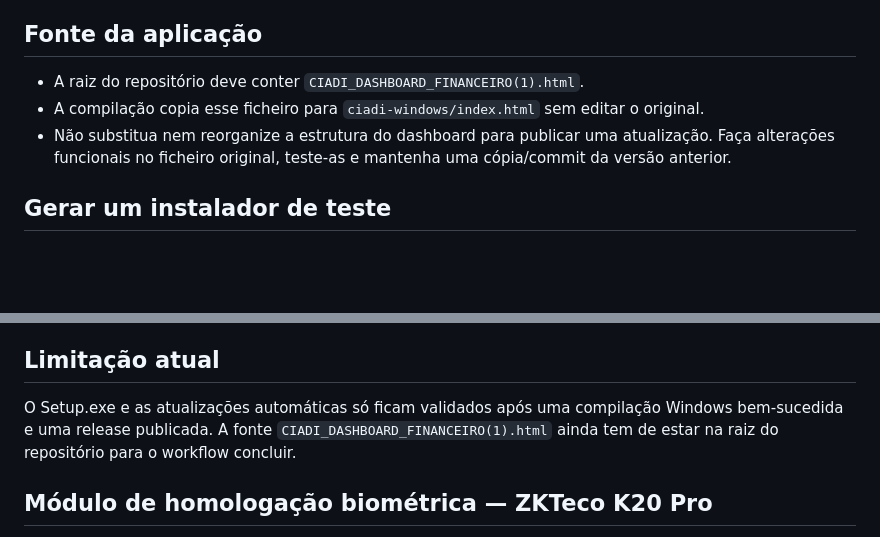
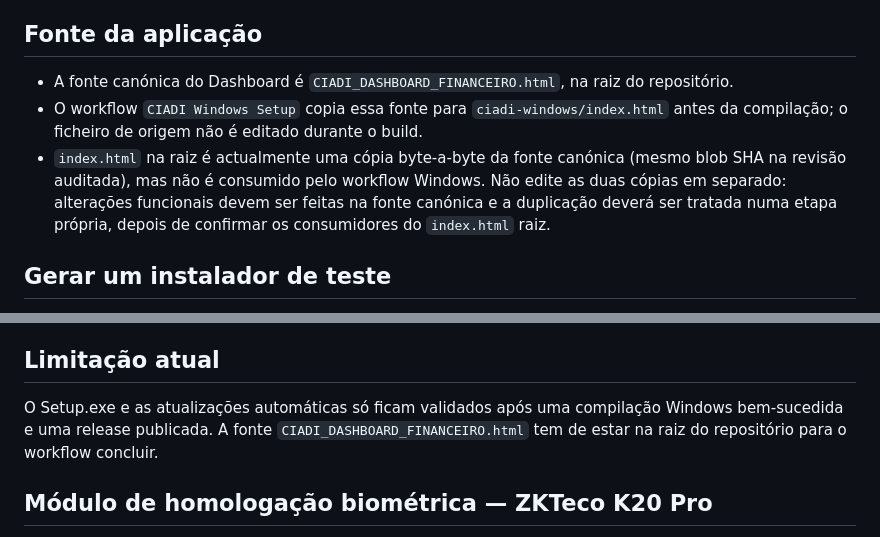
Before and after one commit to ivanioalberto83-cmyk/CIADI-, a Markdown page: ciadi-windows/README.md, 2 parts joined by grey strips. GitHub-like rendering; blank space fills up the shorter version.

Commit message:
docs(windows): correct canonical dashboard source

```diff
--- a/ciadi-windows/README.md
+++ b/ciadi-windows/README.md
@@ -3,9 +3,9 @@
 Este diretório empacota o dashboard existente como aplicação Windows (Electron/NSIS). O objetivo é preservar a estrutura e o funcionamento do dashboard: a camada Electron serve para instalar e atualizar a aplicação; não reescreve os módulos nem migra automaticamente o Supabase.
 
 ## Fonte da aplicação
-- A raiz do repositório deve conter `CIADI_DASHBOARD_FINANCEIRO(1).html`.
-- A compilação copia esse ficheiro para `ciadi-windows/index.html` sem editar o original.
-- Não substitua nem reorganize a estrutura do dashboard para publicar uma atualização. Faça alterações funcionais no ficheiro original, teste-as e mantenha uma cópia/commit da versão anterior.
+- A fonte canónica do Dashboard é `CIADI_DASHBOARD_FINANCEIRO.html`, na raiz do repositório.
+- O workflow `CIADI Windows Setup` copia essa fonte para `ciadi-windows/index.html` antes da compilação; o ficheiro de origem não é editado durante o build.
+- `index.html` na raiz é actualmente uma cópia byte-a-byte da fonte canónica (mesmo blob SHA na revisão auditada), mas não é consumido pelo workflow Windows. Não edite as duas cópias em separado: alterações funcionais devem ser feitas na fonte canónica e a duplicação deverá ser tratada numa etapa própria, depois de confirmar os consumidores do `index.html` raiz.
 
 ## Gerar um instalador de teste
 1. Abra **Actions → CIADI Windows Setup → Run workflow**.
@@ -29,7 +29,7 @@ A versão tem de aumentar em cada release. Não publique novamente a mesma vers
 A assinatura de produção do executável requer um certificado de assinatura de código válido. Configure os secrets `CSC_LINK` e `CSC_KEY_PASSWORD` somente depois de obter o certificado. Sem esse certificado, o Windows poderá apresentar avisos de editor desconhecido.
 
 ## Limitação atual
-O Setup.exe e as atualizações automáticas só ficam validados após uma compilação Windows bem-sucedida e uma release publicada. A fonte `CIADI_DASHBOARD_FINANCEIRO(1).html` ainda tem de estar na raiz do repositório para o workflow concluir.
+O Setup.exe e as atualizações automáticas só ficam validados após uma compilação Windows bem-sucedida e uma release publicada. A fonte `CIADI_DASHBOARD_FINANCEIRO.html` tem de estar na raiz do repositório para o workflow concluir.
 
 
 ## Módulo de homologação biométrica — ZKTeco K20 Pro
```
